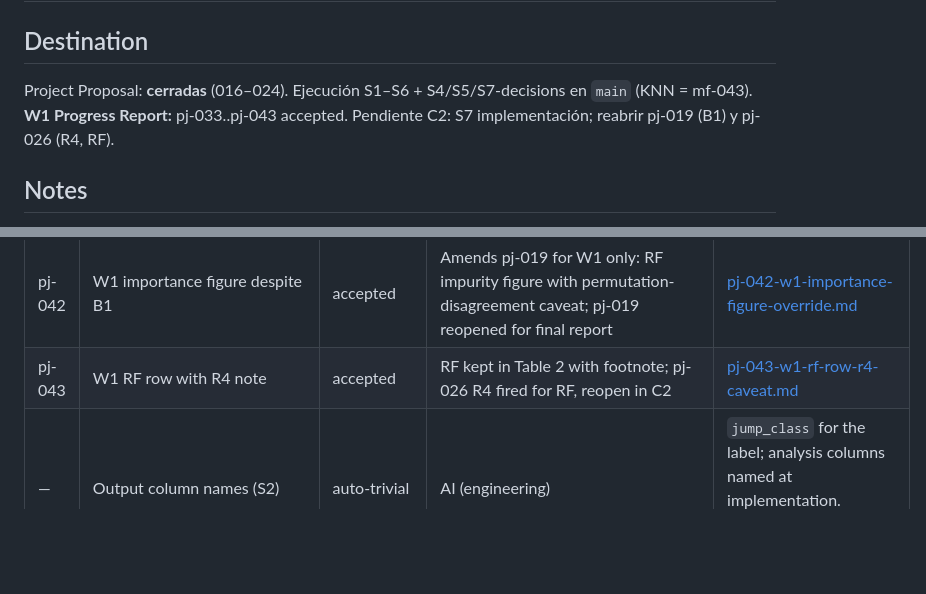
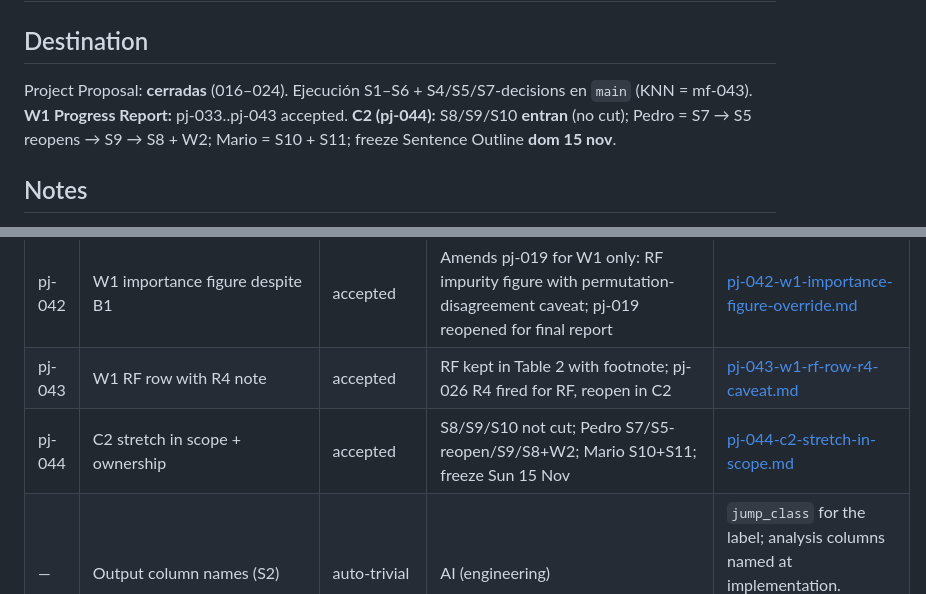
Before and after one commit to Pedrojonfg/ml_project, a Markdown page: docs/decisions/LEDGER.md, 2 parts joined by grey strips. GitHub-like rendering; blank space fills up the shorter version.

```diff
--- a/docs/decisions/LEDGER.md
+++ b/docs/decisions/LEDGER.md
@@ -2,7 +2,7 @@
 
 ## Destination
 
-Project Proposal: **cerradas** (016–024). Ejecución S1–S6 + S4/S5/S7-decisions en `main` (KNN = mf-043). **W1 Progress Report:** pj-033..pj-043 accepted. Pendiente C2: S7 implementación; reabrir pj-019 (B1) y pj-026 (R4, RF).
+Project Proposal: **cerradas** (016–024). Ejecución S1–S6 + S4/S5/S7-decisions en `main` (KNN = mf-043). **W1 Progress Report:** pj-033..pj-043 accepted. **C2 (pj-044):** S8/S9/S10 **entran** (no cut); Pedro = S7 → S5 reopens → S9 → S8 + W2; Mario = S10 + S11; freeze Sentence Outline **dom 15 nov**.
 
 ## Notes
 
@@ -143,6 +143,7 @@ Project Proposal: **cerradas** (016–024). Ejecución S1–S6 + S4/S5/S7-decisi
 | pj-041 | Progress Report next steps (W1) | accepted | Four bullets: S6, S7, harden uncertainty, Sentence Outline | [pj-041-progress-report-next-steps.md](./pj-041-progress-report-next-steps.md) |
 | pj-042 | W1 importance figure despite B1 | accepted | Amends pj-019 for W1 only: RF impurity figure with permutation-disagreement caveat; pj-019 reopened for final report | [pj-042-w1-importance-figure-override.md](./pj-042-w1-importance-figure-override.md) |
 | pj-043 | W1 RF row with R4 note | accepted | RF kept in Table 2 with footnote; pj-026 R4 fired for RF, reopen in C2 | [pj-043-w1-rf-row-r4-caveat.md](./pj-043-w1-rf-row-r4-caveat.md) |
+| pj-044 | C2 stretch in scope + ownership | accepted | S8/S9/S10 not cut; Pedro S7/S5-reopen/S9/S8+W2; Mario S10+S11; freeze Sun 15 Nov | [pj-044-c2-stretch-in-scope.md](./pj-044-c2-stretch-in-scope.md) |
 | — | Output column names (S2) | auto-trivial | AI (engineering) | `jump_class` for the label; analysis columns named at implementation. Reason: naming only, no modeling effect | — |
 | — | No-replay Kelvins | auto-trivial | Dataset + RQ similar; claim = estudio/eval, no leaderboard 2019 | — |
 | — | HR threshold in prose | auto-trivial | State \(10^{-6}\) once as competition/notification-style high-risk cut | — |
```
Also changed, not shown: docs/decisions/pj-044-c2-stretch-in-scope.md (added, +44 -0 lines), docs/plan-reparto.md (+7 -5 lines).
